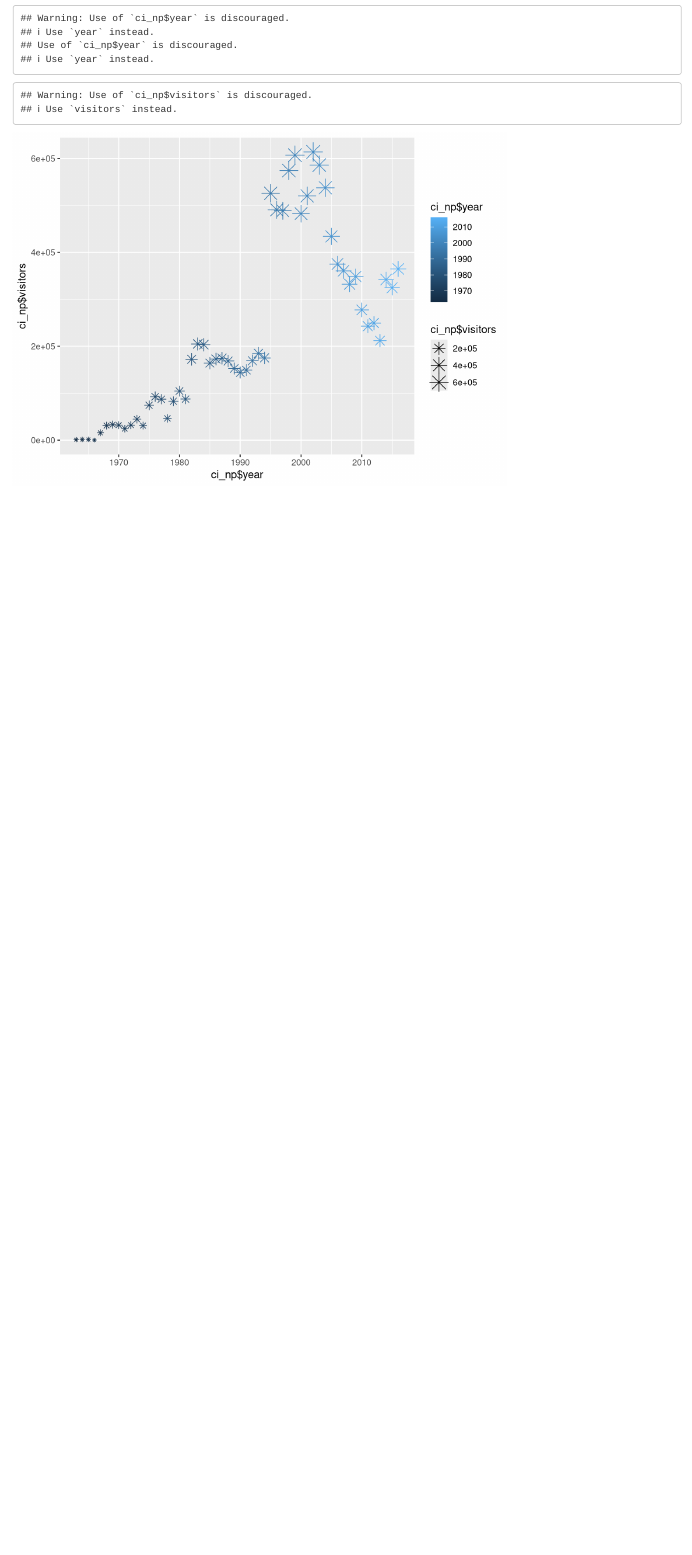
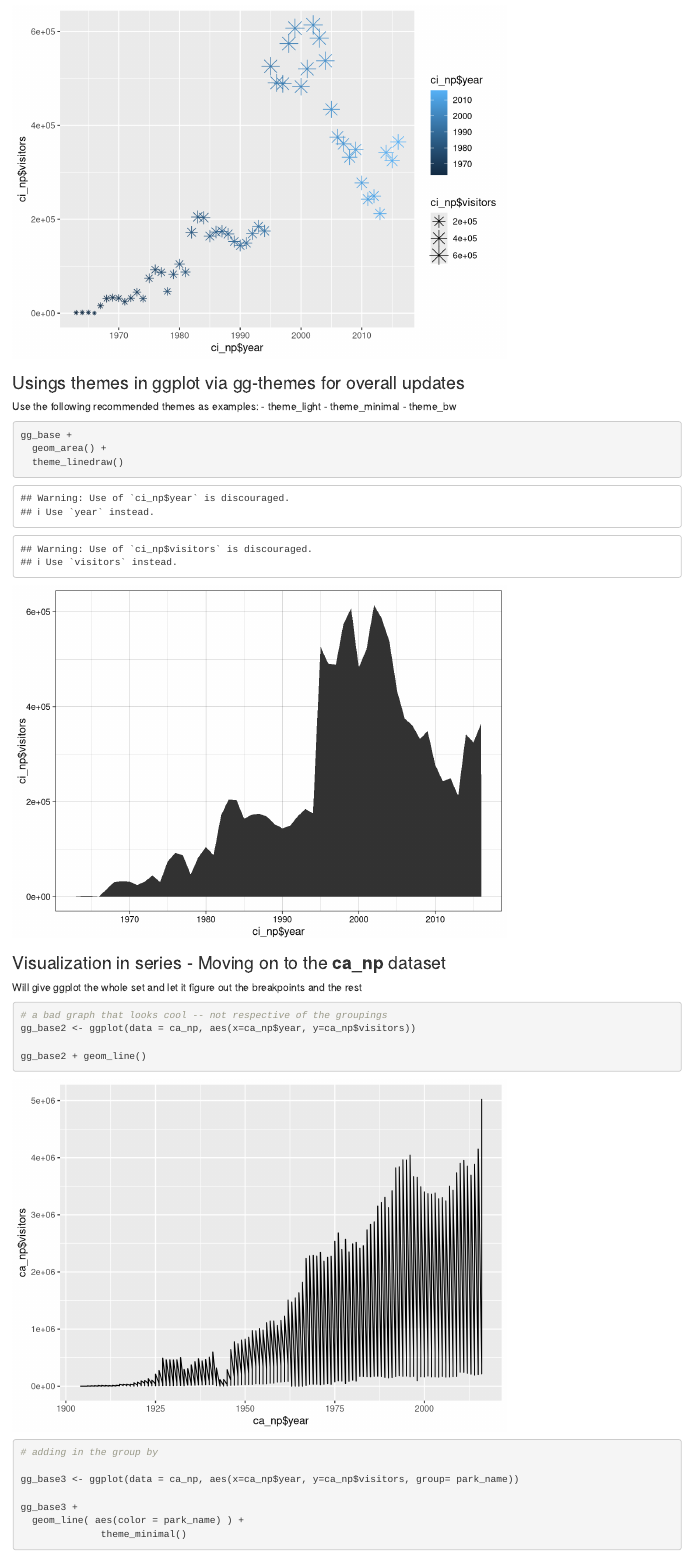
Before and after one commit to bjc33/rstudio_2020_r4xcel, an R Markdown document (plots-ggplot.Rmd): the page in a window 1100 px wide, from 3820 px down before the commit and from 4000 px down after it. Rendered offline with R 4.5, knitr and Pandoc, with nearby package versions.

Commit message:
graphs added

````diff
--- a/plots-ggplot.Rmd
+++ b/plots-ggplot.Rmd
@@ -111,3 +111,38 @@ gg_base +
   )
 
 ```
+
+### Usings themes in ggplot via gg-themes for overall updates
+
+Use the following recommended themes as examples:
+ - theme_light
+ - theme_minimal
+ - theme_bw
+
+```{r}
+
+gg_base +
+  geom_area() +
+  theme_linedraw()
+
+```
+
+
+### Visualization in series - Moving on to the **ca_np** dataset
+
+Will give ggplot the whole set and let it figure out the breakpoints and the rest
+
+```{r}
+
+# a bad graph that looks cool -- not respective of the groupings
+gg_base2 <- ggplot(data = ca_np, aes(x=ca_np$year, y=ca_np$visitors))
+
+gg_base2 + geom_line()
+
+# adding in the group by
+
+gg_base3 <- ggplot(data = ca_np, aes(x=ca_np$year, y=ca_np$visitors, group= park_name))
+
+gg_base3 +
+  geom_line( aes(color = park_name) ) +
+              theme_minimal()
````
Also changed, not shown: figures/np_graph1.png (added), plots-ggplot.html, plots-ggplot.Rmd (31 more changed lines).
